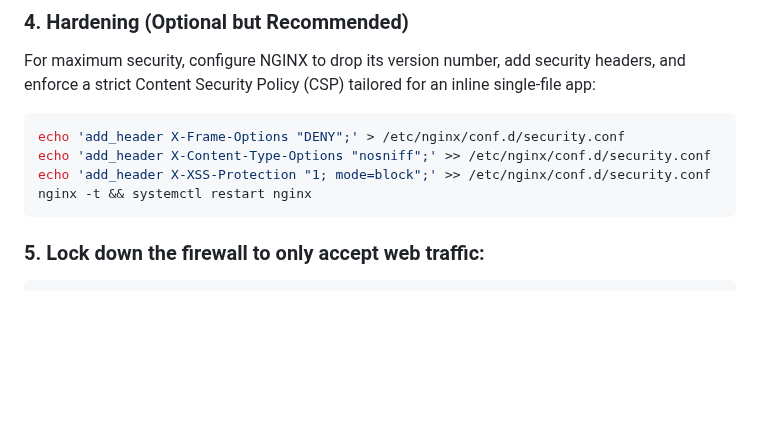
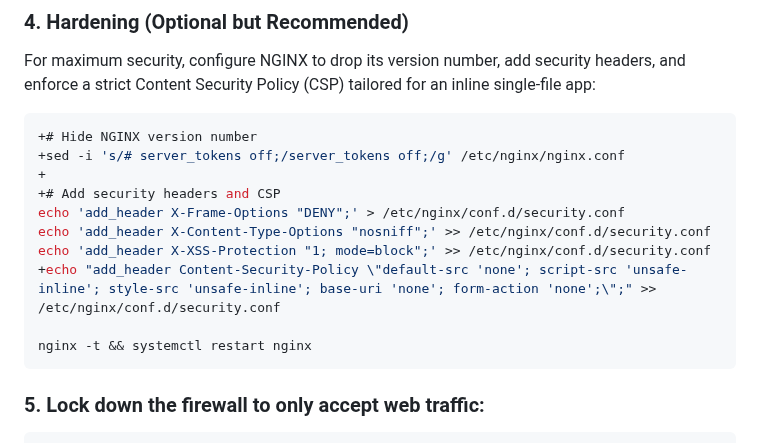
Before and after one commit to jakubgt/homelab-vault-gen, a Markdown page: README.md, the part around the change. Rendered like a GitHub page; blank space fills up the shorter version.

````diff
--- a/README.md
+++ b/README.md
@@ -53,9 +53,15 @@ find /var/www/html -type f -exec chmod 444 {} \;
 ### 4. Hardening (Optional but Recommended)
 For maximum security, configure NGINX to drop its version number, add security headers, and enforce a strict Content Security Policy (CSP) tailored for an inline single-file app:
 ```bash
++# Hide NGINX version number
++sed -i 's/# server_tokens off;/server_tokens off;/g' /etc/nginx/nginx.conf
++
++# Add security headers and CSP
 echo 'add_header X-Frame-Options "DENY";' > /etc/nginx/conf.d/security.conf
 echo 'add_header X-Content-Type-Options "nosniff";' >> /etc/nginx/conf.d/security.conf
 echo 'add_header X-XSS-Protection "1; mode=block";' >> /etc/nginx/conf.d/security.conf
++echo "add_header Content-Security-Policy \"default-src 'none'; script-src 'unsafe-inline'; style-src 'unsafe-inline'; base-uri 'none'; form-action 'none';\";" >> /etc/nginx/conf.d/security.conf
+
 nginx -t && systemctl restart nginx
 ```
 
````
